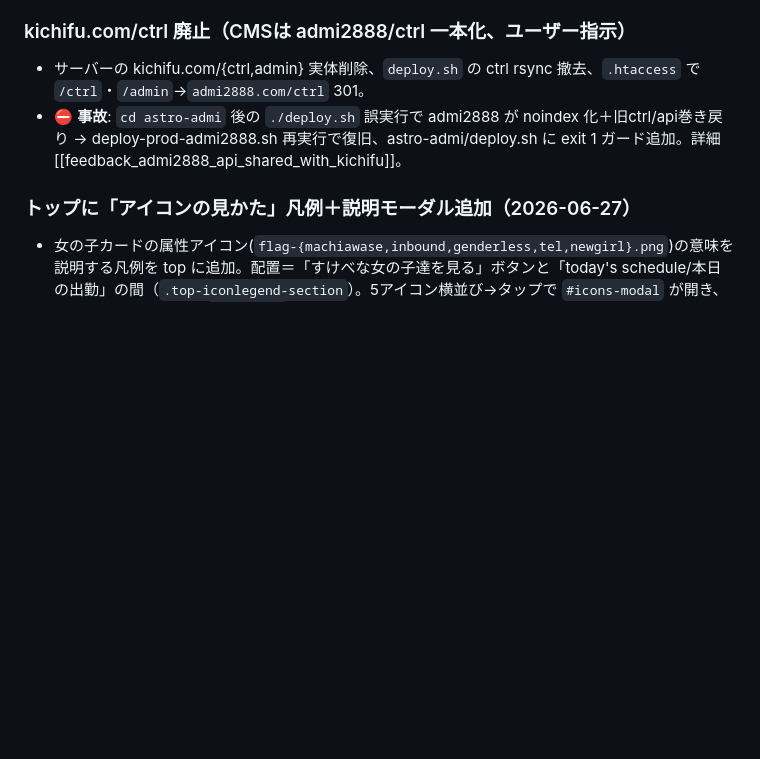
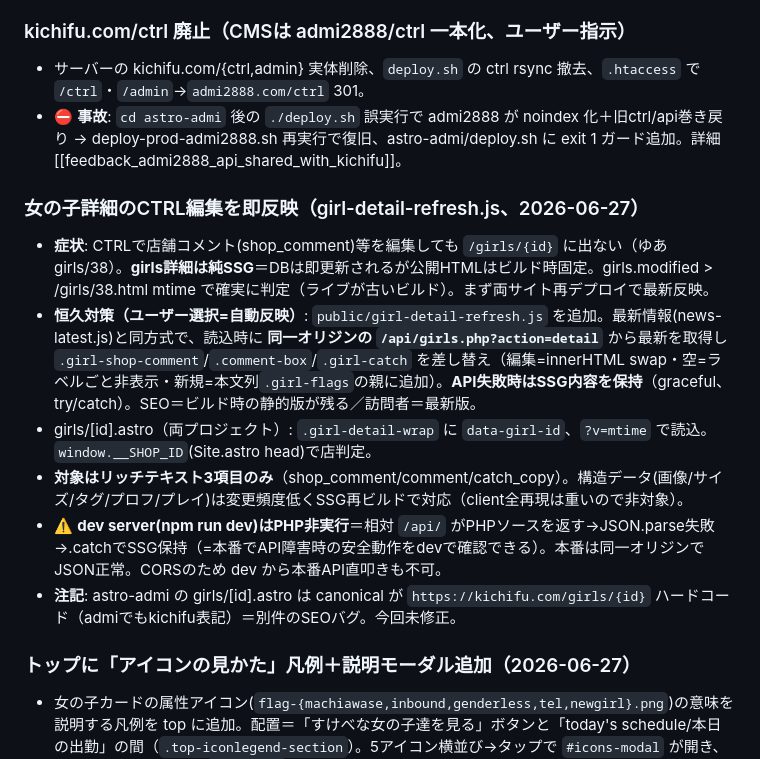
Before and after one commit to nozo3nozo6/deri-hotel-navi, a Markdown page: astro-kichifu/CLAUDE.md, the part around the change. GitHub-like rendering; blank space fills up the shorter version.

Commit message:
docs(kichifu): 女の子詳細のCTRL編集即反映(girl-detail-refresh.js)をCLAUDE.mdに記録
Co-Authored-By: Claude Opus 4.8 <noreply@anthropic.com>

```diff
--- a/astro-kichifu/CLAUDE.md
+++ b/astro-kichifu/CLAUDE.md
@@ -296,6 +296,14 @@ admi2888 のバックエンドは外部委託CMS「MINERVA」(CakePHP+MDB, 画
 - サーバーの kichifu.com/{ctrl,admin} 実体削除、`deploy.sh` の ctrl rsync 撤去、`.htaccess` で `/ctrl`・`/admin`→`admi2888.com/ctrl` 301。
 - ⛔ **事故**: `cd astro-admi` 後の `./deploy.sh` 誤実行で admi2888 が noindex 化＋旧ctrl/api巻き戻り → deploy-prod-admi2888.sh 再実行で復旧、astro-admi/deploy.sh に exit 1 ガード追加。詳細 [[feedback_admi2888_api_shared_with_kichifu]]。
 
+### 女の子詳細のCTRL編集を即反映（girl-detail-refresh.js、2026-06-27）
+- **症状**: CTRLで店舗コメント(shop_comment)等を編集しても `/girls/{id}` に出ない（ゆあ girls/38）。**girls詳細は純SSG**＝DBは即更新されるが公開HTMLはビルド時固定。girls.modified > /girls/38.html mtime で確実に判定（ライブが古いビルド）。まず両サイト再デプロイで最新反映。
+- **恒久対策（ユーザー選択=自動反映）**: `public/girl-detail-refresh.js` を追加。最新情報(news-latest.js)と同方式で、読込時に **同一オリジンの `/api/girls.php?action=detail`** から最新を取得し `.girl-shop-comment`/`.comment-box`/`.girl-catch` を差し替え（編集=innerHTML swap・空=ラベルごと非表示・新規=本文列`.girl-flags`の親に追加）。**API失敗時はSSG内容を保持**（graceful、try/catch）。SEO＝ビルド時の静的版が残る／訪問者＝最新版。
+- girls/[id].astro（両プロジェクト）: `.girl-detail-wrap` に `data-girl-id`、`?v=mtime` で読込。`window.__SHOP_ID`(Site.astro head)で店判定。
+- **対象はリッチテキスト3項目のみ**（shop_comment/comment/catch_copy）。構造データ(画像/サイズ/タグ/プロフ/プレイ)は変更頻度低くSSG再ビルドで対応（client全再現は重いので非対象）。
+- ⚠️ **dev server(npm run dev)はPHP非実行**＝相対 `/api/` がPHPソースを返す→JSON.parse失敗→.catchでSSG保持（=本番でAPI障害時の安全動作をdevで確認できる）。本番は同一オリジンでJSON正常。CORSのため dev から本番API直叩きも不可。
+- **注記**: astro-admi の girls/[id].astro は canonical が `https://kichifu.com/girls/{id}` ハードコード（admiでもkichifu表記）＝別件のSEOバグ。今回未修正。
+
 ### トップに「アイコンの見かた」凡例＋説明モーダル追加（2026-06-27）
 - 女の子カードの属性アイコン(`flag-{machiawase,inbound,genderless,tel,newgirl}.png`)の意味を説明する凡例を top に追加。配置＝「すけべな女の子達を見る」ボタンと「today's schedule/本日の出勤」の間（`.top-iconlegend-section`）。5アイコン横並び→タップで `#icons-modal` が開き、該当アイコンの説明を `is-active`(ピンク枠)でハイライト＋scrollIntoView。✕/オーバーレイ/Esc で閉じる。両サイト(kichifu/admi)に実装。
 - 説明文(5種): お待ち合わせOK / 外国人のお客様OK / 女性のお客様もOK / ご予約前のお試し通話OK / 新人女性。`top.astro` の `ICON_LEGEND` 配列で定義。
```
